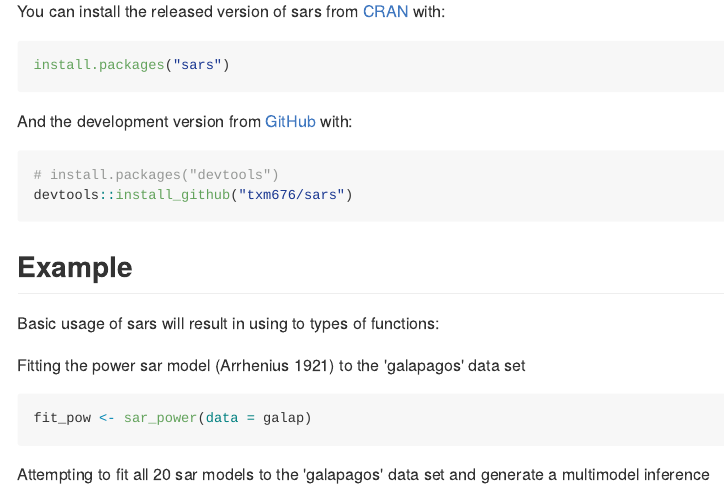
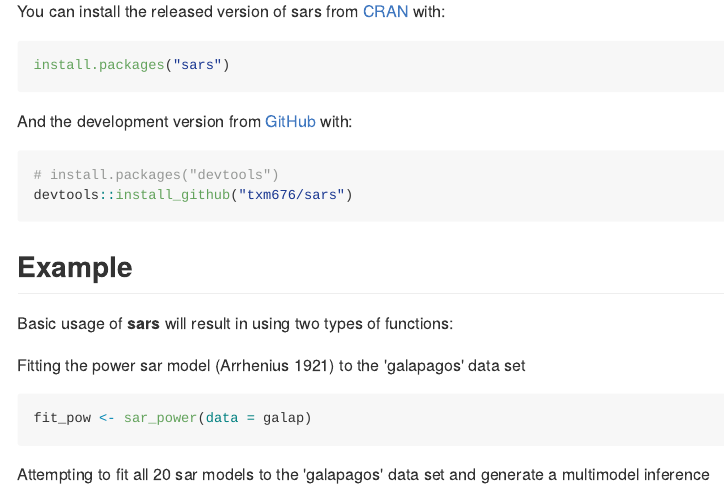
Before and after one commit to txm676/sars, an R Markdown document (README.Rmd): the page in a window 1100 px wide, from 320 px down. The pictures show the output file README.md that the author committed with the source, drawn offline in the style of GitHub.

Commit message:
:pear: readme updated again

````diff
--- a/README.Rmd
+++ b/README.Rmd
@@ -35,7 +35,7 @@ devtools::install_github("txm676/sars")
 ```
 ## Example
 
-Basic usage of sars will result in using to types of functions:
+Basic usage of **sars** will result in using two types of functions:
 
 ```{r include = FALSE}
 library(sars)
````
Also changed, not shown: README.md.
